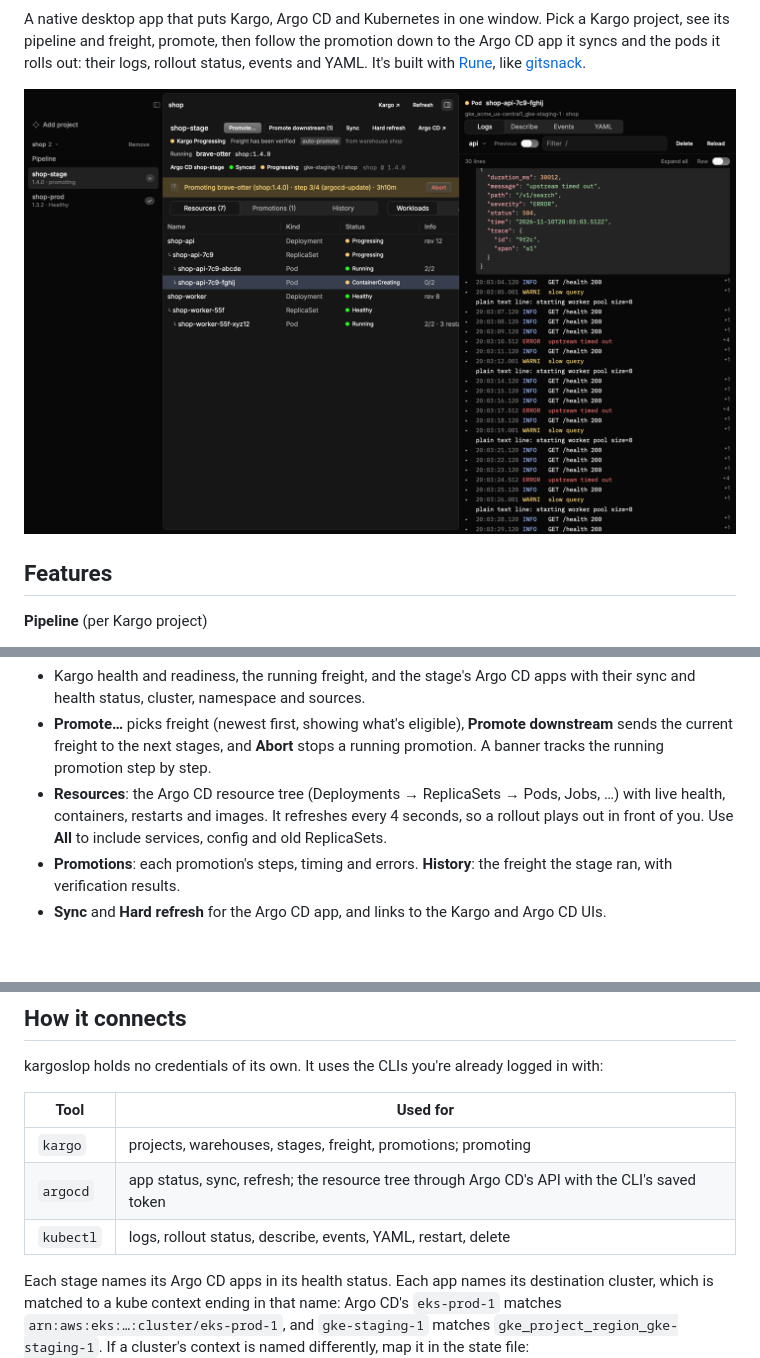
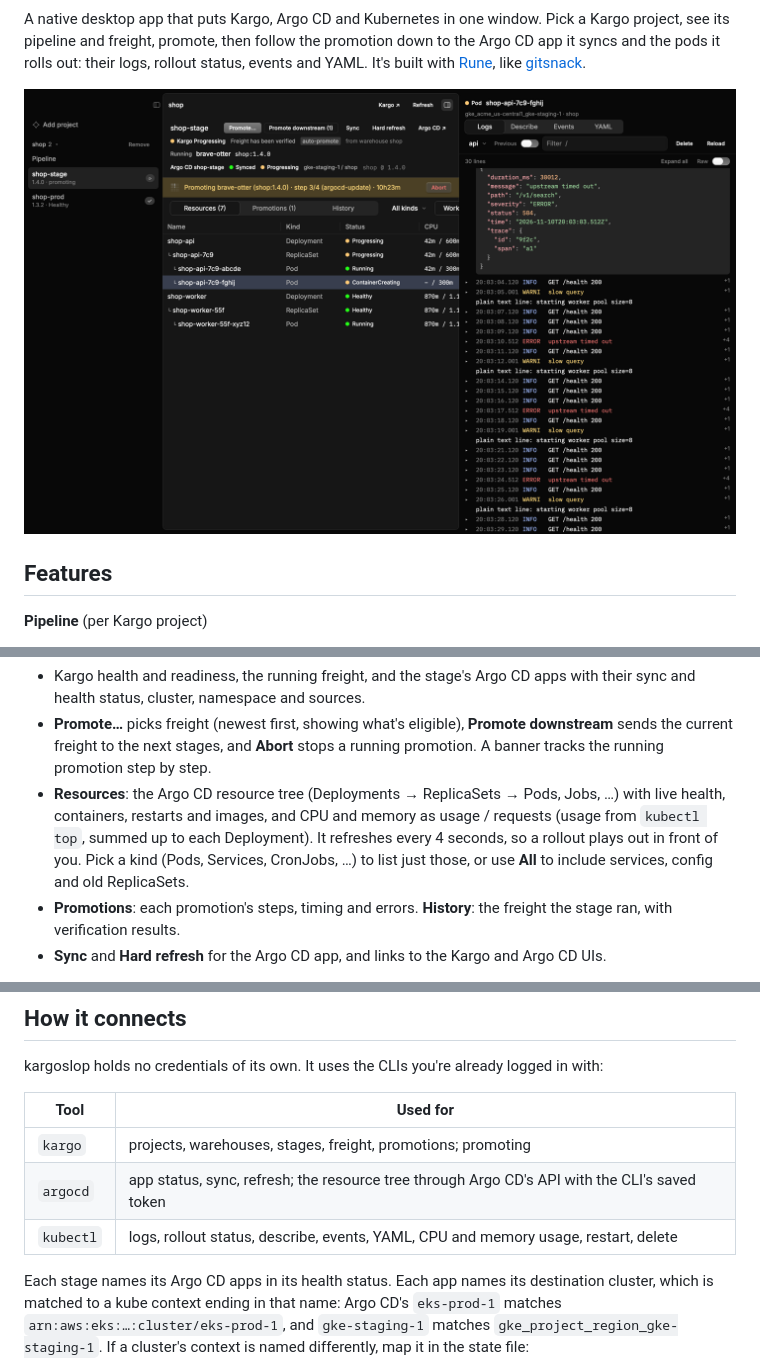
Before and after one commit to vangheem/kargoslop, a Markdown page: README.md, 3 parts joined by grey strips. Drawn GitHub-style; pictures changed too: assets/screenshot.png; blank space fills up the shorter version.

Commit message:
Resources: filter by kind; CPU and memory usage / requests per pod and workload

```diff
--- a/README.md
+++ b/README.md
@@ -33,8 +33,10 @@ It's built with [Rune](https://github.com/anomalyco/rune), like
   sends the current freight to the next stages, and **Abort** stops a running promotion. A
   banner tracks the running promotion step by step.
 - **Resources**: the Argo CD resource tree (Deployments → ReplicaSets → Pods, Jobs, …) with
-  live health, containers, restarts and images. It refreshes every 4 seconds, so a rollout
-  plays out in front of you. Use **All** to include services, config and old ReplicaSets.
+  live health, containers, restarts and images, and CPU and memory as usage / requests
+  (usage from `kubectl top`, summed up to each Deployment). It refreshes every 4 seconds, so
+  a rollout plays out in front of you. Pick a kind (Pods, Services, CronJobs, …) to list just
+  those, or use **All** to include services, config and old ReplicaSets.
 - **Promotions**: each promotion's steps, timing and errors. **History**: the freight the
   stage ran, with verification results.
 - **Sync** and **Hard refresh** for the Argo CD app, and links to the Kargo and Argo CD UIs.
@@ -59,7 +61,7 @@ kargoslop holds no credentials of its own. It uses the CLIs you're already logge
 | --- | --- |
 | `kargo` | projects, warehouses, stages, freight, promotions; promoting |
 | `argocd` | app status, sync, refresh; the resource tree through Argo CD's API with the CLI's saved token |
-| `kubectl` | logs, rollout status, describe, events, YAML, restart, delete |
+| `kubectl` | logs, rollout status, describe, events, YAML, CPU and memory usage, restart, delete |
 
 Each stage names its Argo CD apps in its health status. Each app names its destination
 cluster, which is matched to a kube context ending in that name: Argo CD's
```
Also changed, not shown: 4 other files.
